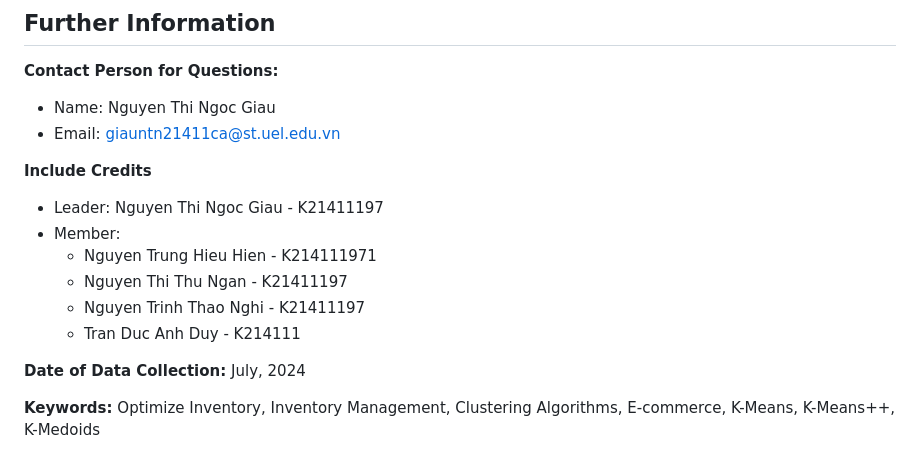
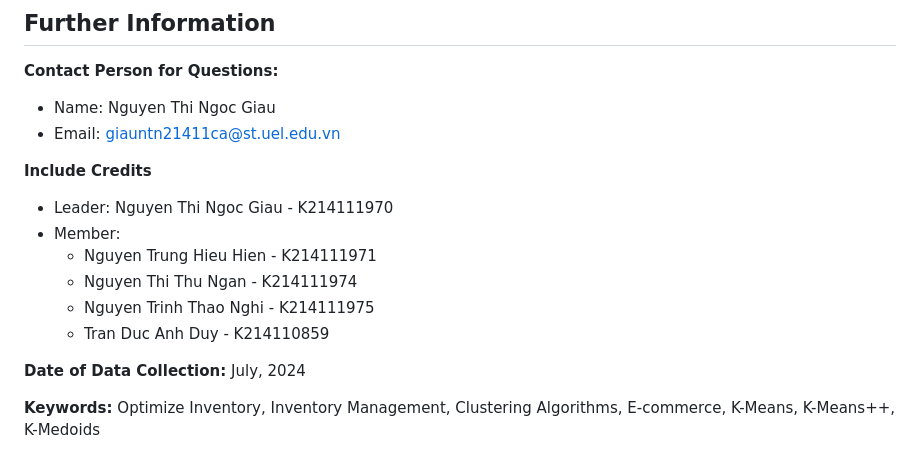
Before and after one commit to hiuhin12/Insurance_Cross-Sell_Prediction_Website, a Markdown page: README.md, the part around the change. GitHub-like rendering.

```diff
--- a/README.md
+++ b/README.md
@@ -36,12 +36,12 @@ This project analyzes and optimizes inventory management using machine learning
    - Email: giauntn21411ca@st.uel.edu.vn
 
 **Include Credits**
-   - Leader: Nguyen Thi Ngoc Giau - K21411197
+   - Leader: Nguyen Thi Ngoc Giau - K214111970
    - Member:
      + Nguyen Trung Hieu Hien - K214111971
-     + Nguyen Thi Thu Ngan - K21411197
-     + Nguyen Trinh Thao Nghi - K21411197
-     + Tran Duc Anh Duy - K214111
+     + Nguyen Thi Thu Ngan - K214111974
+     + Nguyen Trinh Thao Nghi - K214111975
+     + Tran Duc Anh Duy - K214110859
 
 **Date of Data Collection:** July, 2024
 
```
